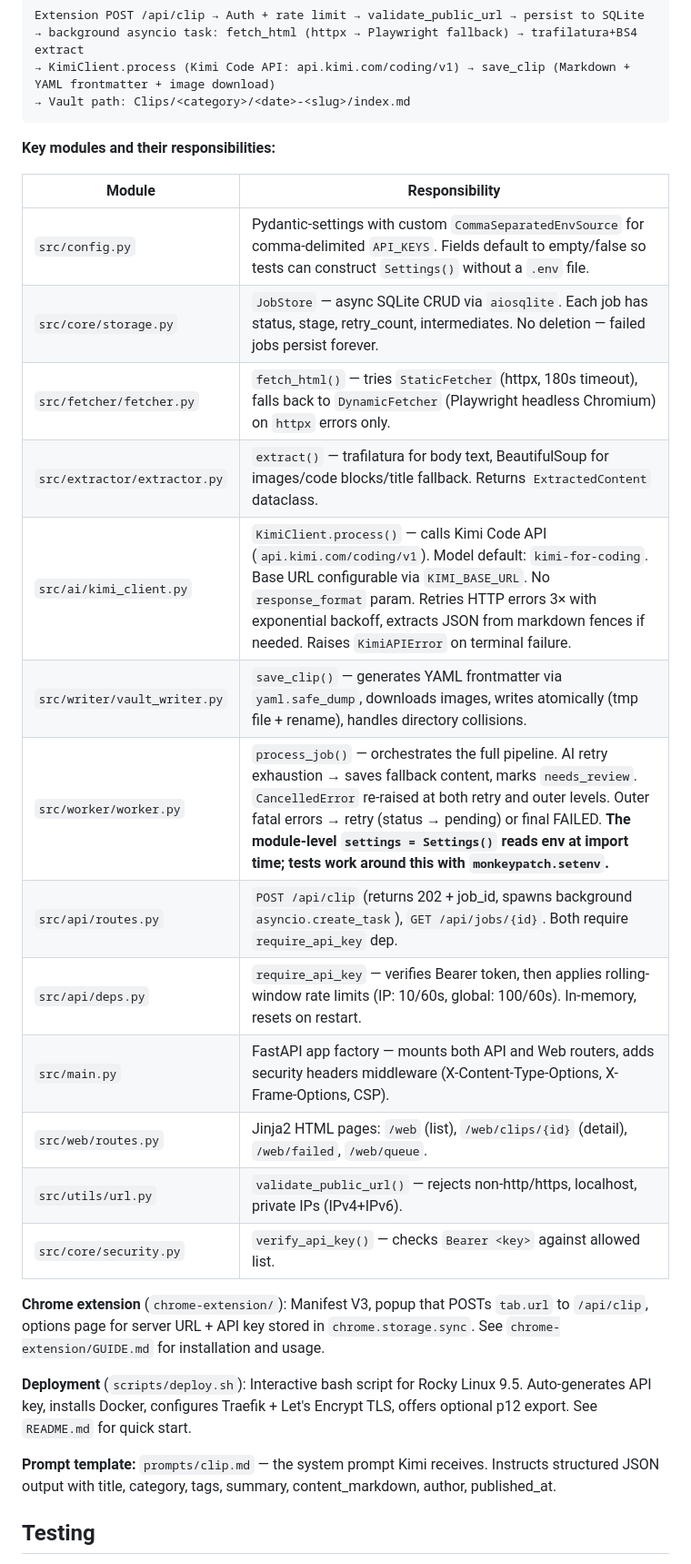
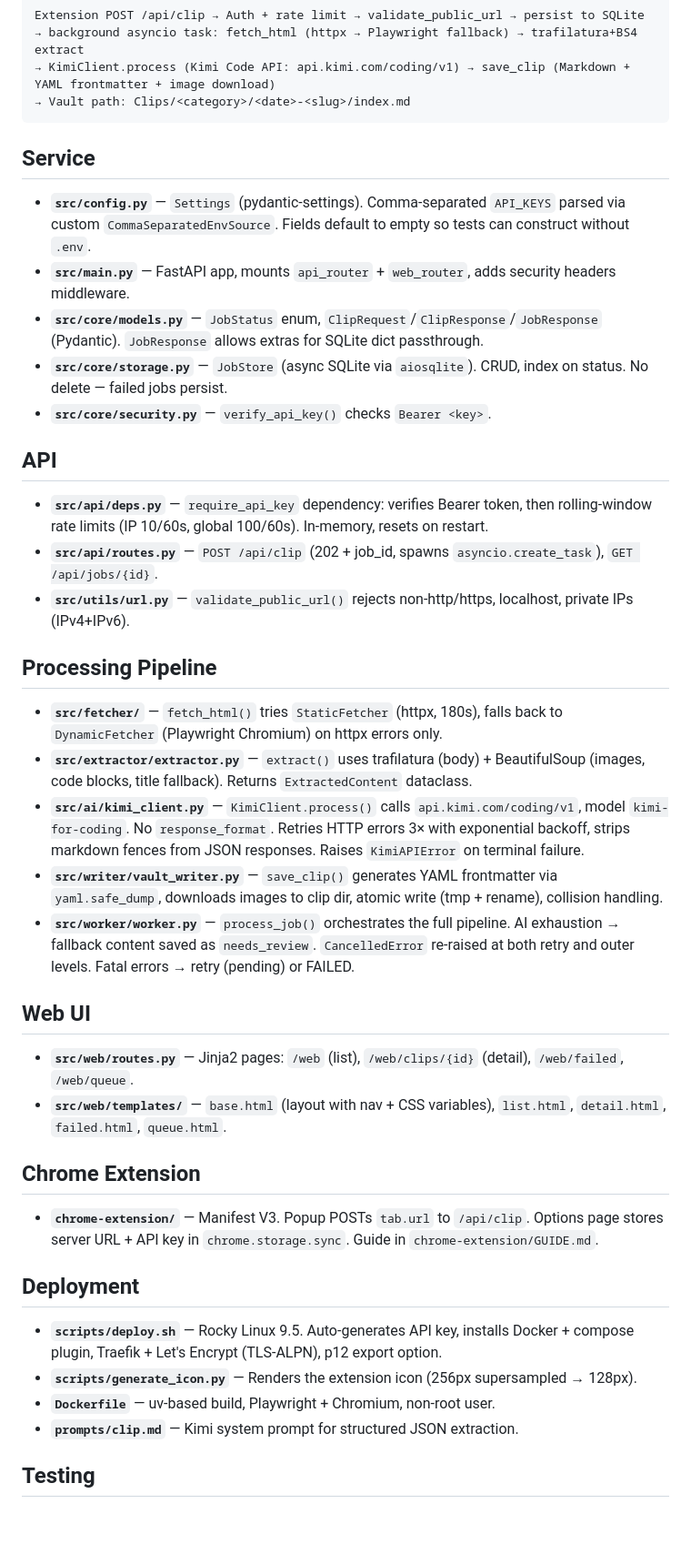
Before and after one commit to lee-miya/obsidian-ai-clipper, a Markdown page: CLAUDE.md, the part around the change. Shown at 91% size. Rendered like a GitHub page; blank space fills up the shorter version.

Commit message:
docs: restructure CLAUDE.md architecture section by layer

````diff
--- a/CLAUDE.md
+++ b/CLAUDE.md
@@ -38,29 +38,43 @@ Extension POST /api/clip → Auth + rate limit → validate_public_url → persi
 → Vault path: Clips/<category>/<date>-<slug>/index.md
 ```
 
-**Key modules and their responsibilities:**
+## Service
 
-| Module | Responsibility |
-|--------|---------------|
-| `src/config.py` | Pydantic-settings with custom `CommaSeparatedEnvSource` for comma-delimited `API_KEYS`. Fields default to empty/false so tests can construct `Settings()` without a `.env` file. |
-| `src/core/storage.py` | `JobStore` — async SQLite CRUD via `aiosqlite`. Each job has status, stage, retry_count, intermediates. No deletion — failed jobs persist forever. |
-| `src/fetcher/fetcher.py` | `fetch_html()` — tries `StaticFetcher` (httpx, 180s timeout), falls back to `DynamicFetcher` (Playwright headless Chromium) on `httpx` errors only. |
-| `src/extractor/extractor.py` | `extract()` — trafilatura for body text, BeautifulSoup for images/code blocks/title fallback. Returns `ExtractedContent` dataclass. |
-| `src/ai/kimi_client.py` | `KimiClient.process()` — calls Kimi Code API (`api.kimi.com/coding/v1`). Model default: `kimi-for-coding`. Base URL configurable via `KIMI_BASE_URL`. No `response_format` param. Retries HTTP errors 3× with exponential backoff, extracts JSON from markdown fences if needed. Raises `KimiAPIError` on terminal failure. |
-| `src/writer/vault_writer.py` | `save_clip()` — generates YAML frontmatter via `yaml.safe_dump`, downloads images, writes atomically (tmp file + rename), handles directory collisions. |
-| `src/worker/worker.py` | `process_job()` — orchestrates the full pipeline. AI retry exhaustion → saves fallback content, marks `needs_review`. `CancelledError` re-raised at both retry and outer levels. Outer fatal errors → retry (status → pending) or final FAILED. **The module-level `settings = Settings()` reads env at import time; tests work around this with `monkeypatch.setenv`.** |
-| `src/api/routes.py` | `POST /api/clip` (returns 202 + job_id, spawns background `asyncio.create_task`), `GET /api/jobs/{id}`. Both require `require_api_key` dep. |
-| `src/api/deps.py` | `require_api_key` — verifies Bearer token, then applies rolling-window rate limits (IP: 10/60s, global: 100/60s). In-memory, resets on restart. |
-| `src/main.py` | FastAPI app factory — mounts both API and Web routers, adds security headers middleware (X-Content-Type-Options, X-Frame-Options, CSP). |
-| `src/web/routes.py` | Jinja2 HTML pages: `/web` (list), `/web/clips/{id}` (detail), `/web/failed`, `/web/queue`. |
-| `src/utils/url.py` | `validate_public_url()` — rejects non-http/https, localhost, private IPs (IPv4+IPv6). |
-| `src/core/security.py` | `verify_api_key()` — checks `Bearer <key>` against allowed list. |
+- **`src/config.py`** — `Settings` (pydantic-settings). Comma-separated `API_KEYS` parsed via custom `CommaSeparatedEnvSource`. Fields default to empty so tests can construct without `.env`.
+- **`src/main.py`** — FastAPI app, mounts `api_router` + `web_router`, adds security headers middleware.
+- **`src/core/models.py`** — `JobStatus` enum, `ClipRequest`/`ClipResponse`/`JobResponse` (Pydantic). `JobResponse` allows extras for SQLite dict passthrough.
+- **`src/core/storage.py`** — `JobStore` (async SQLite via `aiosqlite`). CRUD, index on status. No delete — failed jobs persist.
+- **`src/core/security.py`** — `verify_api_key()` checks `Bearer <key>`.
 
-**Chrome extension** (`chrome-extension/`): Manifest V3, popup that POSTs `tab.url` to `/api/clip`, options page for server URL + API key stored in `chrome.storage.sync`. See `chrome-extension/GUIDE.md` for installation and usage.
+## API
 
-**Deployment** (`scripts/deploy.sh`): Interactive bash script for Rocky Linux 9.5. Auto-generates API key, installs Docker, configures Traefik + Let's Encrypt TLS, offers optional p12 export. See `README.md` for quick start.
+- **`src/api/deps.py`** — `require_api_key` dependency: verifies Bearer token, then rolling-window rate limits (IP 10/60s, global 100/60s). In-memory, resets on restart.
+- **`src/api/routes.py`** — `POST /api/clip` (202 + job_id, spawns `asyncio.create_task`), `GET /api/jobs/{id}`.
+- **`src/utils/url.py`** — `validate_public_url()` rejects non-http/https, localhost, private IPs (IPv4+IPv6).
 
-**Prompt template:** `prompts/clip.md` — the system prompt Kimi receives. Instructs structured JSON output with title, category, tags, summary, content_markdown, author, published_at.
+## Processing Pipeline
+
+- **`src/fetcher/`** — `fetch_html()` tries `StaticFetcher` (httpx, 180s), falls back to `DynamicFetcher` (Playwright Chromium) on httpx errors only.
+- **`src/extractor/extractor.py`** — `extract()` uses trafilatura (body) + BeautifulSoup (images, code blocks, title fallback). Returns `ExtractedContent` dataclass.
+- **`src/ai/kimi_client.py`** — `KimiClient.process()` calls `api.kimi.com/coding/v1`, model `kimi-for-coding`. No `response_format`. Retries HTTP errors 3× with exponential backoff, strips markdown fences from JSON responses. Raises `KimiAPIError` on terminal failure.
+- **`src/writer/vault_writer.py`** — `save_clip()` generates YAML frontmatter via `yaml.safe_dump`, downloads images to clip dir, atomic write (tmp + rename), collision handling.
+- **`src/worker/worker.py`** — `process_job()` orchestrates the full pipeline. AI exhaustion → fallback content saved as `needs_review`. `CancelledError` re-raised at both retry and outer levels. Fatal errors → retry (pending) or FAILED.
+
+## Web UI
+
+- **`src/web/routes.py`** — Jinja2 pages: `/web` (list), `/web/clips/{id}` (detail), `/web/failed`, `/web/queue`.
+- **`src/web/templates/`** — `base.html` (layout with nav + CSS variables), `list.html`, `detail.html`, `failed.html`, `queue.html`.
+
+## Chrome Extension
+
+- **`chrome-extension/`** — Manifest V3. Popup POSTs `tab.url` to `/api/clip`. Options page stores server URL + API key in `chrome.storage.sync`. Guide in `chrome-extension/GUIDE.md`.
+
+## Deployment
+
+- **`scripts/deploy.sh`** — Rocky Linux 9.5. Auto-generates API key, installs Docker + compose plugin, Traefik + Let's Encrypt (TLS-ALPN), p12 export option.
+- **`scripts/generate_icon.py`** — Renders the extension icon (256px supersampled → 128px).
+- **`Dockerfile`** — uv-based build, Playwright + Chromium, non-root user.
+- **`prompts/clip.md`** — Kimi system prompt for structured JSON extraction.
 
 ## Testing
 
````
